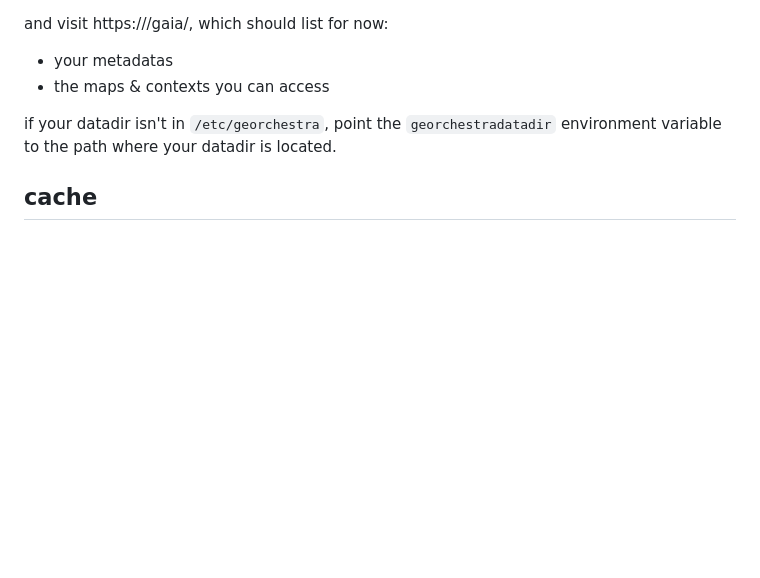
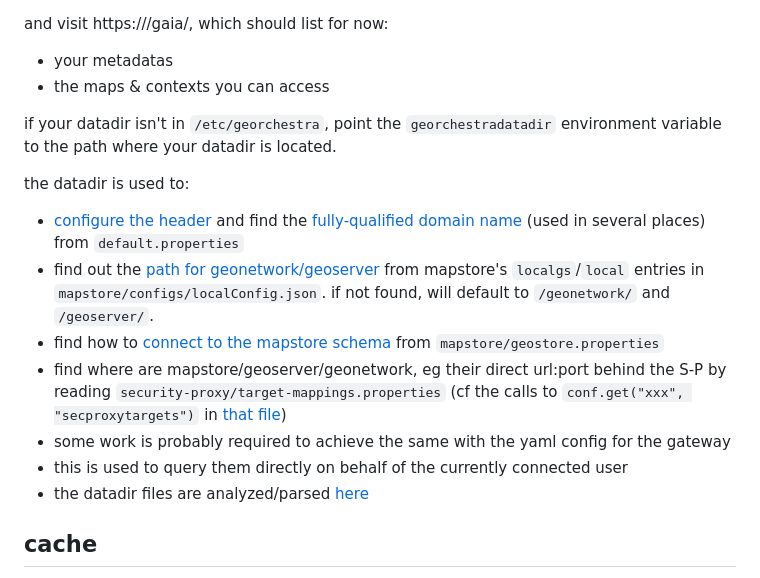
Before and after one commit to jeanmi151/gaia, a Markdown page: README.md, the part around the change. GitHub-like rendering; blank space fills up the shorter version.

Commit message:
README: improve the documentation about which files from the datadir are used/parsed

```diff
--- a/README.md
+++ b/README.md
@@ -100,6 +100,14 @@ and visit https://<sdiurl>/gaia/, which should list for now:
 if your datadir isn't in `/etc/georchestra`, point the `georchestradatadir`
 environment variable to the path where your datadir is located.
 
+the datadir is used to:
+- [configure the header](geordash/__init__.py#L62) and find the [fully-qualified domain name](geordash/dashboard.py#L129) (used in several places) from `default.properties`
+- find out the [path for geonetwork/geoserver](geordash/__init__.py#L60) from mapstore's `localgs`/`local` entries in `mapstore/configs/localConfig.json`. if not found, will default to `/geonetwork/` and `/geoserver/`.
+- find how to [connect to the mapstore schema](geordash/checks/mapstore.py#L41) from `mapstore/geostore.properties`
+- find where are mapstore/geoserver/geonetwork, eg their direct url:port behind the S-P by reading `security-proxy/target-mappings.properties` (cf the calls to `conf.get("xxx", "secproxytargets")` in [that file](geordash/api.py))
+- some work is probably required to achieve the same with the yaml config for the gateway
+- this is used to query them directly on behalf of the currently connected user
+- the datadir files are analyzed/parsed [here](geordash/georchestraconfig.py#L15)
 
 ## cache
 
```
